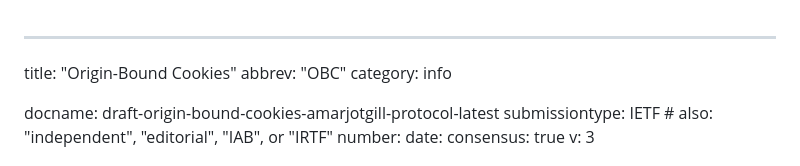
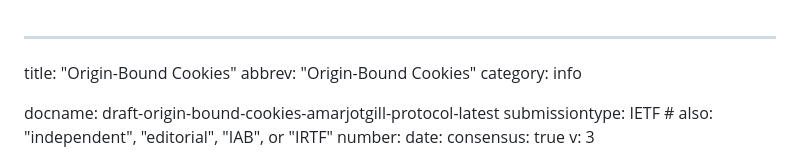
Before and after one commit to amarjotgill/origin-bound-cookies, a Markdown page: draft-origin-bound-cookies-amarjotgill-protocol.md, the part around the change. Rendered like a GitHub page.

```diff
--- a/draft-origin-bound-cookies-amarjotgill-protocol.md
+++ b/draft-origin-bound-cookies-amarjotgill-protocol.md
@@ -1,6 +1,6 @@
 ---
 title: "Origin-Bound Cookies"
-abbrev: "OBC"
+abbrev: "Origin-Bound Cookies"
 category: info
 
 docname: draft-origin-bound-cookies-amarjotgill-protocol-latest
```
